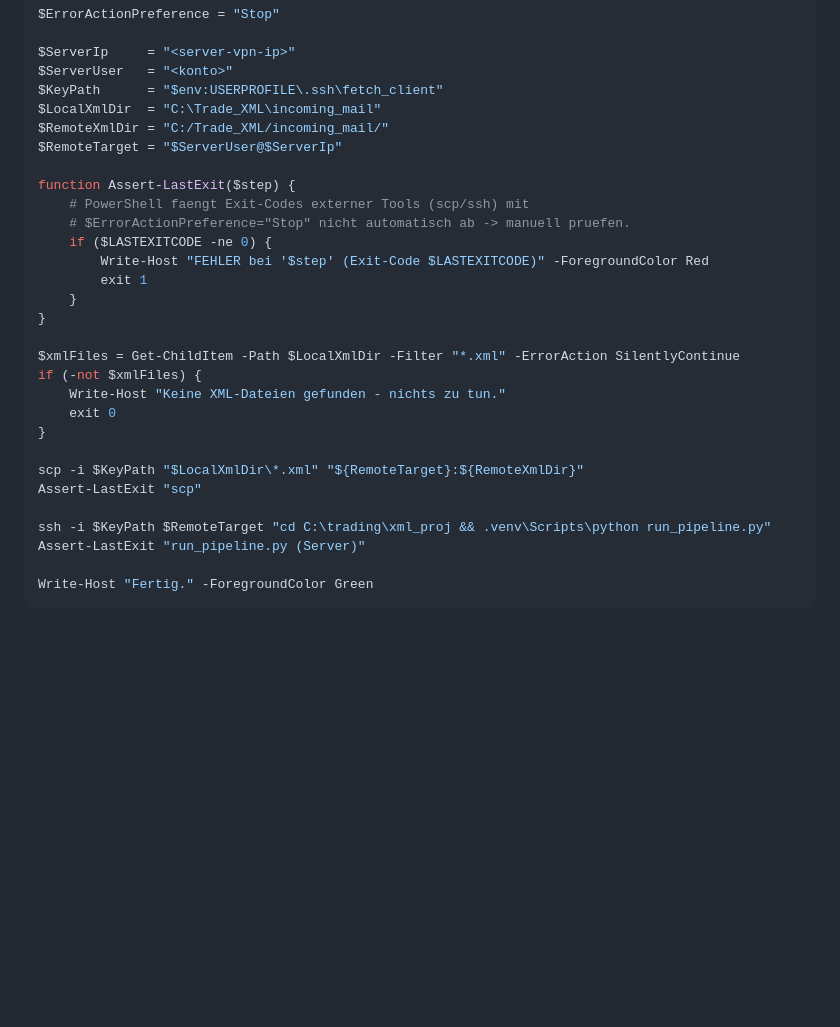
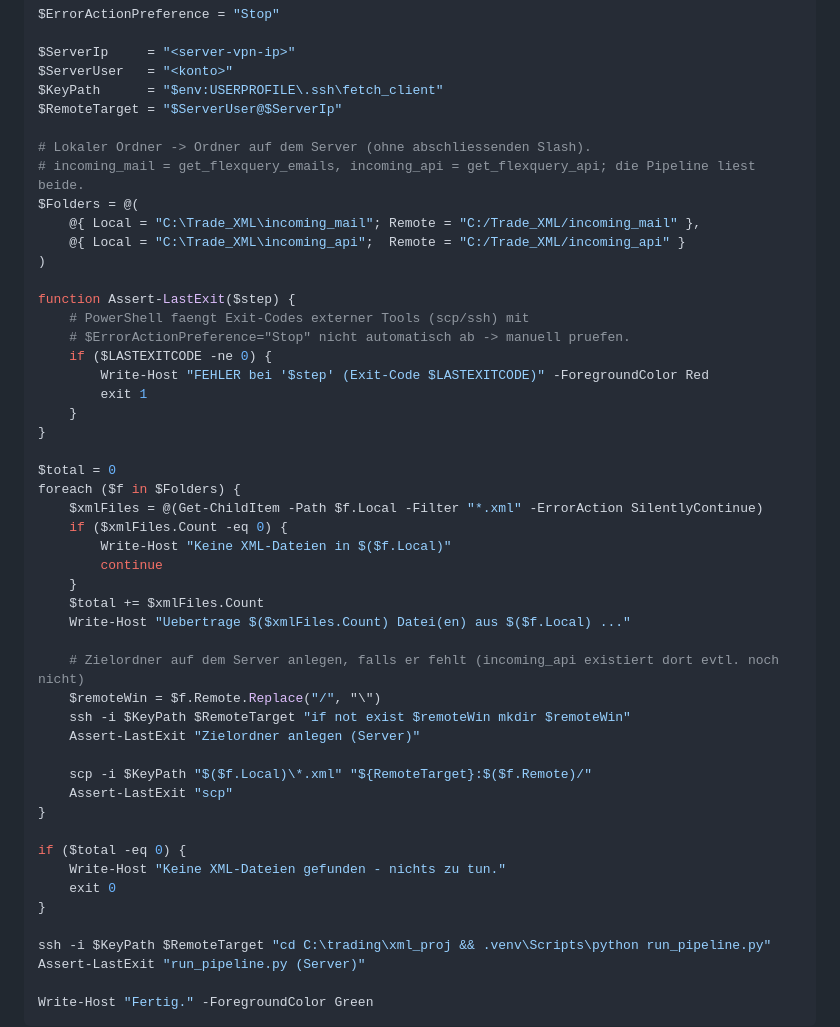
Before and after one commit to mike-1140/TradingJournal, a Markdown page: docs/setup/distributed-fetch.md, the part around the change. Drawn GitHub-style; blank space fills up the shorter version.

Commit message:
distributed-fetch: Push-Skript uebertraegt auch incoming_api
Co-Authored-By: Claude Sonnet 5 <noreply@anthropic.com>

```diff
--- a/docs/setup/distributed-fetch.md
+++ b/docs/setup/distributed-fetch.md
@@ -156,9 +156,14 @@ $ErrorActionPreference = "Stop"
 $ServerIp     = "<server-vpn-ip>"
 $ServerUser   = "<konto>"
 $KeyPath      = "$env:USERPROFILE\.ssh\fetch_client"
-$LocalXmlDir  = "C:\Trade_XML\incoming_mail"
-$RemoteXmlDir = "C:/Trade_XML/incoming_mail/"
 $RemoteTarget = "$ServerUser@$ServerIp"
+
+# Lokaler Ordner -> Ordner auf dem Server (ohne abschliessenden Slash).
+# incoming_mail = get_flexquery_emails, incoming_api = get_flexquery_api; die Pipeline liest beide.
+$Folders = @(
+    @{ Local = "C:\Trade_XML\incoming_mail"; Remote = "C:/Trade_XML/incoming_mail" },
+    @{ Local = "C:\Trade_XML\incoming_api";  Remote = "C:/Trade_XML/incoming_api" }
+)
 
 function Assert-LastExit($step) {
     # PowerShell faengt Exit-Codes externer Tools (scp/ssh) mit
@@ -169,14 +174,29 @@ function Assert-LastExit($step) {
     }
 }
 
-$xmlFiles = Get-ChildItem -Path $LocalXmlDir -Filter "*.xml" -ErrorAction SilentlyContinue
-if (-not $xmlFiles) {
+$total = 0
+foreach ($f in $Folders) {
+    $xmlFiles = @(Get-ChildItem -Path $f.Local -Filter "*.xml" -ErrorAction SilentlyContinue)
+    if ($xmlFiles.Count -eq 0) {
+        Write-Host "Keine XML-Dateien in $($f.Local)"
+        continue
+    }
+    $total += $xmlFiles.Count
+    Write-Host "Uebertrage $($xmlFiles.Count) Datei(en) aus $($f.Local) ..."
+
+    # Zielordner auf dem Server anlegen, falls er fehlt (incoming_api existiert dort evtl. noch nicht)
+    $remoteWin = $f.Remote.Replace("/", "\")
+    ssh -i $KeyPath $RemoteTarget "if not exist $remoteWin mkdir $remoteWin"
+    Assert-LastExit "Zielordner anlegen (Server)"
+
+    scp -i $KeyPath "$($f.Local)\*.xml" "${RemoteTarget}:$($f.Remote)/"
+    Assert-LastExit "scp"
+}
+
+if ($total -eq 0) {
     Write-Host "Keine XML-Dateien gefunden - nichts zu tun."
     exit 0
 }
-
-scp -i $KeyPath "$LocalXmlDir\*.xml" "${RemoteTarget}:${RemoteXmlDir}"
-Assert-LastExit "scp"
 
 ssh -i $KeyPath $RemoteTarget "cd C:\trading\xml_proj && .venv\Scripts\python run_pipeline.py"
 Assert-LastExit "run_pipeline.py (Server)"
```
